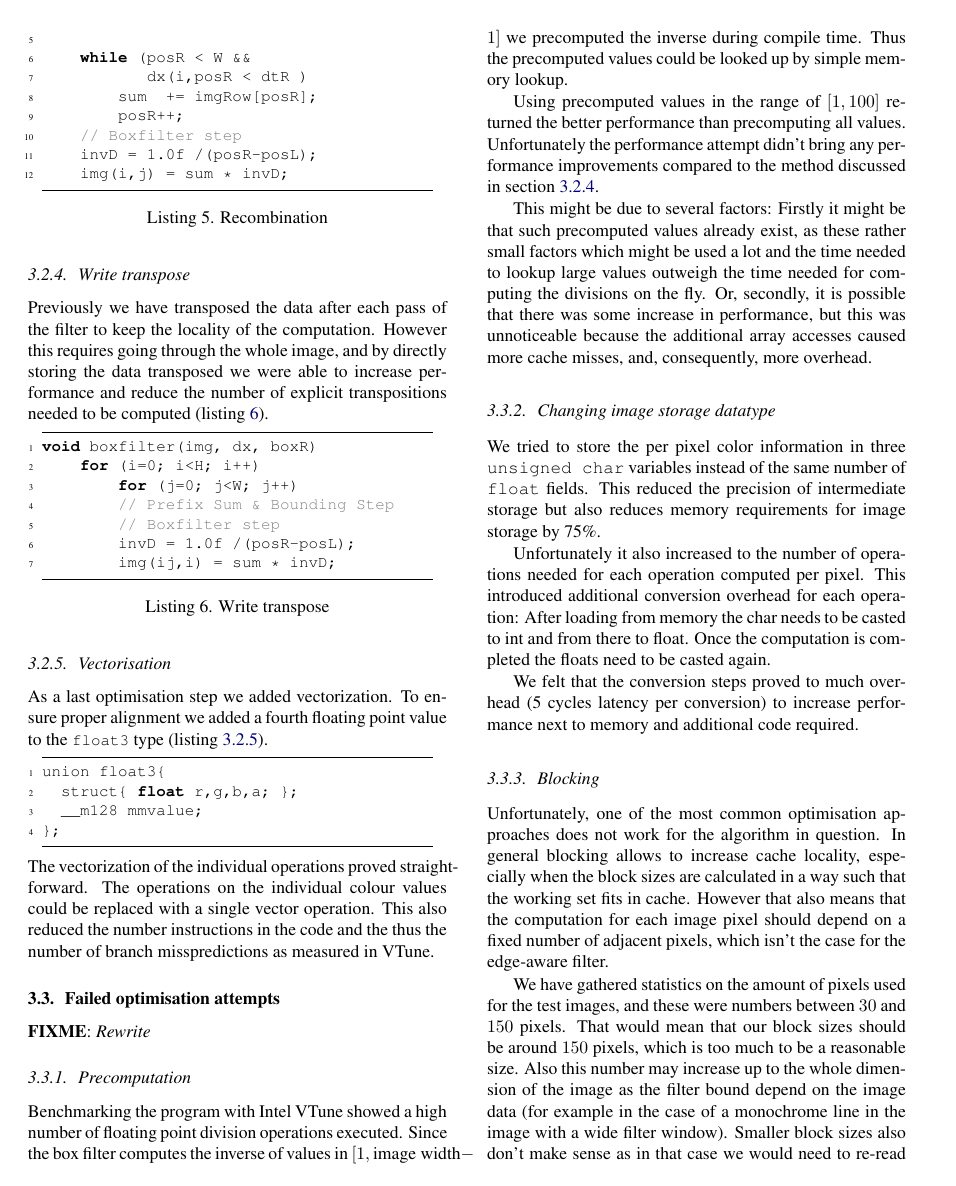
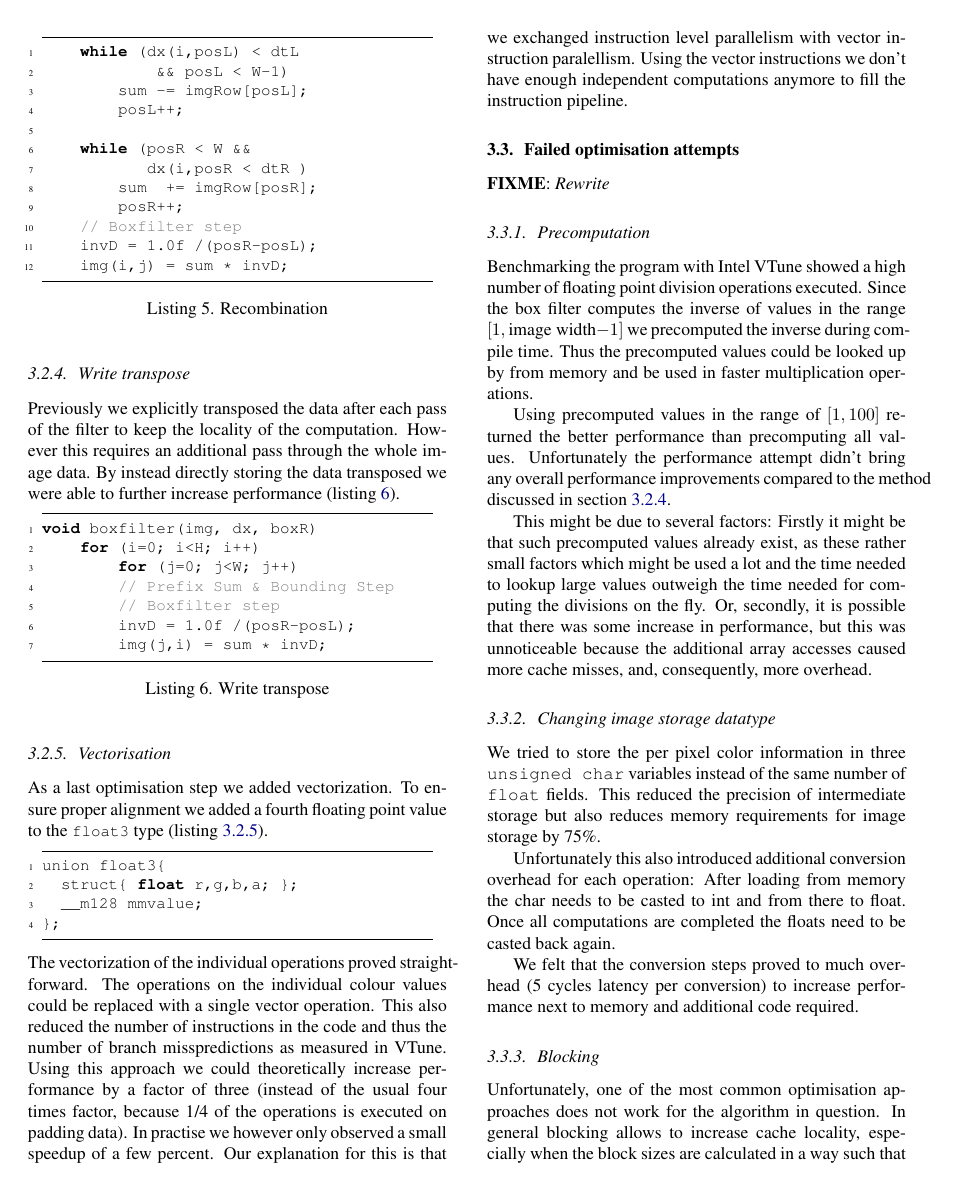
Before and after one commit to karhu/domain-transform, a LaTeX paper (report/report.tex, which reads report/3_method.tex): page 4 of 6. Compiled offline with pdfLaTeX.

Commit message:
some changes&additions to section 3

```diff
--- a/report/3_method.tex
+++ b/report/3_method.tex
@@ -96,7 +96,7 @@ In this optimisation step we tried to combine as many computation as we could in
 
 \subsubsection{Write transpose}\label{sec:method:write_transposed}
 
-Previously we have transposed the data after each pass of the filter to keep the locality of the computation. However this requires going through the whole image, and by directly storing the data transposed we were able to increase performance and reduce the number of explicit transpositions needed to be computed (listing \ref{code:write_transpose}).
+Previously we explicitly transposed the data after each pass of the filter to keep the locality of the computation. However this requires an additional pass through the whole image data. By instead directly storing the data transposed we were able to further increase performance (listing \ref{code:write_transpose}).
 \begin{lstlisting}[caption=Write transpose, label=code:write_transpose]
 void boxfilter(img, dx, boxR)
     for (i=0; i<H; i++)
@@ -104,7 +104,7 @@ void boxfilter(img, dx, boxR)
         // Prefix Sum & Bounding Step
         // Boxfilter step
         invD = 1.0f /(posR-posL);
-        img(ij,i) = sum * invD;
+        img(j,i) = sum * invD;
 \end{lstlisting}
 
 \subsubsection{Vectorisation}
@@ -115,16 +115,16 @@ union float3{
   __m128 mmvalue;
 };
 \end{lstlisting}
-The vectorization of the individual operations proved straightforward. The operations on the individual colour values could be replaced with a single vector operation. This also reduced the number instructions in the code and the thus the number of branch misspredictions as measured in VTune.
+The vectorization of the individual operations proved straightforward. The operations on the individual colour values could be replaced with a single vector operation. This also reduced the number of instructions in the code and thus the number of branch misspredictions as measured in VTune. Using this approach we could theoretically increase performance by a factor of three (instead of the usual four times factor, because 1/4 of the operations is executed on padding data). In practise we however only observed a small speedup of a few percent. Our explanation for this is that we exchanged instruction level parallelism with vector instruction paralellism. Using the vector instructions we don't have enough independent computations anymore to fill the instruction pipeline.
 
 \subsection{Failed optimisation attempts}
 
 \fixme{Rewrite}
 \subsubsection{Precomputation}
 
-Benchmarking the program with Intel VTune showed a high number of floating point division operations executed. Since the box filter computes the inverse of values in $[1,\text{image width}-1]$ we precomputed the inverse during compile time. Thus the precomputed values could be looked up by simple memory lookup.
+Benchmarking the program with Intel VTune showed a high number of floating point division operations executed. Since the box filter computes the inverse of values in the range $[1,\text{image width}-1]$ we precomputed the inverse during compile time. Thus the precomputed values could be looked up by from memory and be used in faster multiplication operations.
 
-Using precomputed values in the range of $[1,100]$ returned the better performance than precomputing all values. Unfortunately the performance attempt didn't bring any performance improvements compared to the method discussed in section \ref{sec:method:write_transposed}.
+Using precomputed values in the range of $[1,100]$ returned the better performance than precomputing all values. Unfortunately the performance attempt didn't bring any overall performance improvements compared to the method discussed in section \ref{sec:method:write_transposed}.
 
 %By precomputing the inverse for all possible values  at compile time and then
 %
@@ -139,8 +139,7 @@ Firstly it might be that such precomputed values already exist, as these rather
 
 We tried to store the per pixel color information in three \texttt{unsigned char} variables instead of the same number of \texttt{float} fields. This reduced the precision of intermediate storage but also reduces memory requirements for image storage by 75\%.
 
-Unfortunately it also increased to the number of operations needed for each operation computed per pixel.
-This introduced additional conversion overhead for each operation: After loading from memory the char needs to be casted to int and from there to float. Once the computation is completed the floats need to be casted again.
+Unfortunately this also introduced additional conversion overhead for each operation: After loading from memory the char needs to be casted to int and from there to float. Once all computations are completed the floats need to be casted back again.
 
 We felt that the conversion steps proved to much overhead (5 cycles latency per conversion) to increase performance next to memory and additional code required.
 \comment{
@@ -153,4 +152,3 @@ Unfortunately, one of the most common optimisation approaches does not work for
 
 We have gathered statistics on the amount of pixels used for the test images, and these were numbers between $30$ and $150$ pixels. That would mean that our block sizes should be around $150$ pixels, which is too much to be a reasonable size. Also this number may increase up to the whole dimension of the image as the filter bound depend on the image data (for example in the case of a monochrome line in the image with a wide filter window). Smaller block sizes also don't make sense as in that case we would need to re-read information if the filter bound goes outside the block which would mean more overhead.
 
-\fixme{Do we have an explanation for that?}
```
Also changed, not shown: report/1_introduction.tex (+1 -1 lines), report/2_background.tex (+1 -1 lines), report/3_method.tex (25 more changed lines).
